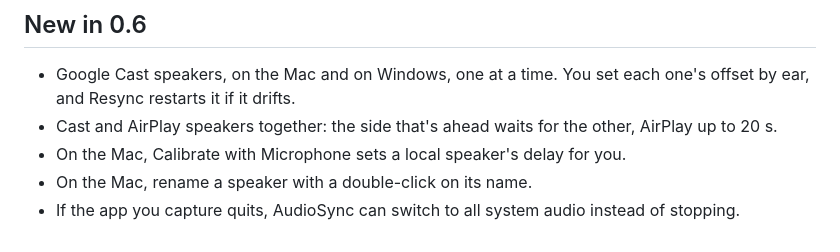
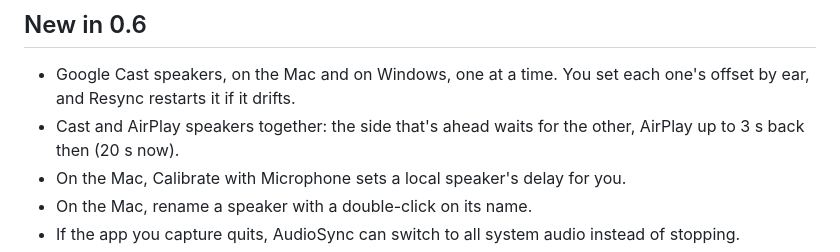
Before and after one commit to yassersutojoyo/audiosync, a Markdown page: README.md, the part around the change. Drawn GitHub-style.

Commit message:
README: the 0.6 section keeps its 3 s AirPlay wait and notes today's 20 s

```diff
--- a/README.md
+++ b/README.md
@@ -57,7 +57,7 @@ The Windows parts are in the Windows preview, out since 0.7.1.
 ## New in 0.6
 
 - Google Cast speakers, on the Mac and on Windows, one at a time. You set each one's offset by ear, and Resync restarts it if it drifts.
-- Cast and AirPlay speakers together: the side that's ahead waits for the other, AirPlay up to 20 s.
+- Cast and AirPlay speakers together: the side that's ahead waits for the other, AirPlay up to 3 s back then (20 s now).
 - On the Mac, Calibrate with Microphone sets a local speaker's delay for you.
 - On the Mac, rename a speaker with a double-click on its name.
 - If the app you capture quits, AudioSync can switch to all system audio instead of stopping.
```
